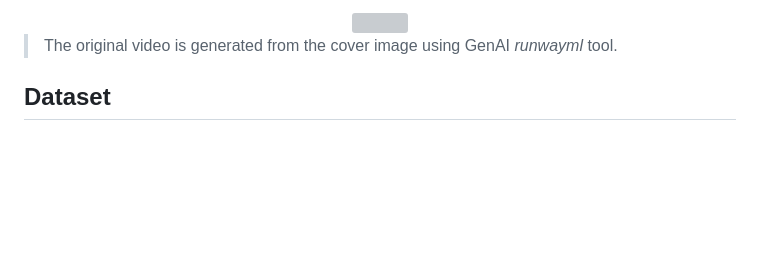
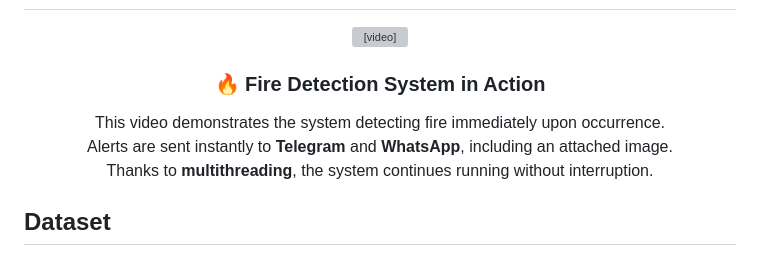
Before and after one commit to sangtrx/Real-Time-Smoke-Fire-Detection-YOLO11, a Markdown page: README.md, the part around the change printed below. GitHub-like rendering; blank space fills up the shorter version; grey boxes are pictures that could not be loaded.

Commit message:
Update README.md video demo added

```diff
--- a/README.md
+++ b/README.md
@@ -65,8 +60,18 @@ Early fire detection is crucial for minimizing damage and saving lives. Traditio
 
-<!-- <p><em>Click the image above to watch the full demonstration, including alert services.</em></p> -->
+  <video width="700" src="https://github.com/user-attachments/assets/d4059264-5953-45d2-8464-b5c61e9a0caf"/>
+</div>
+<div align="center">
+
+   ### 🔥 Fire Detection System in Action
+  This video demonstrates the system detecting fire immediately upon occurrence.
+  Alerts are sent instantly to **Telegram** and **WhatsApp**, including an attached image.
+  Thanks to **multithreading**, the system continues running without interruption.
+
 </div>
 
-> The original video is generated from the cover image using GenAI _runwayml_ tool.
+
+
+
 
 ## Dataset
 
```
Also changed, not shown: other parts of README.md (+0 -5 lines).
